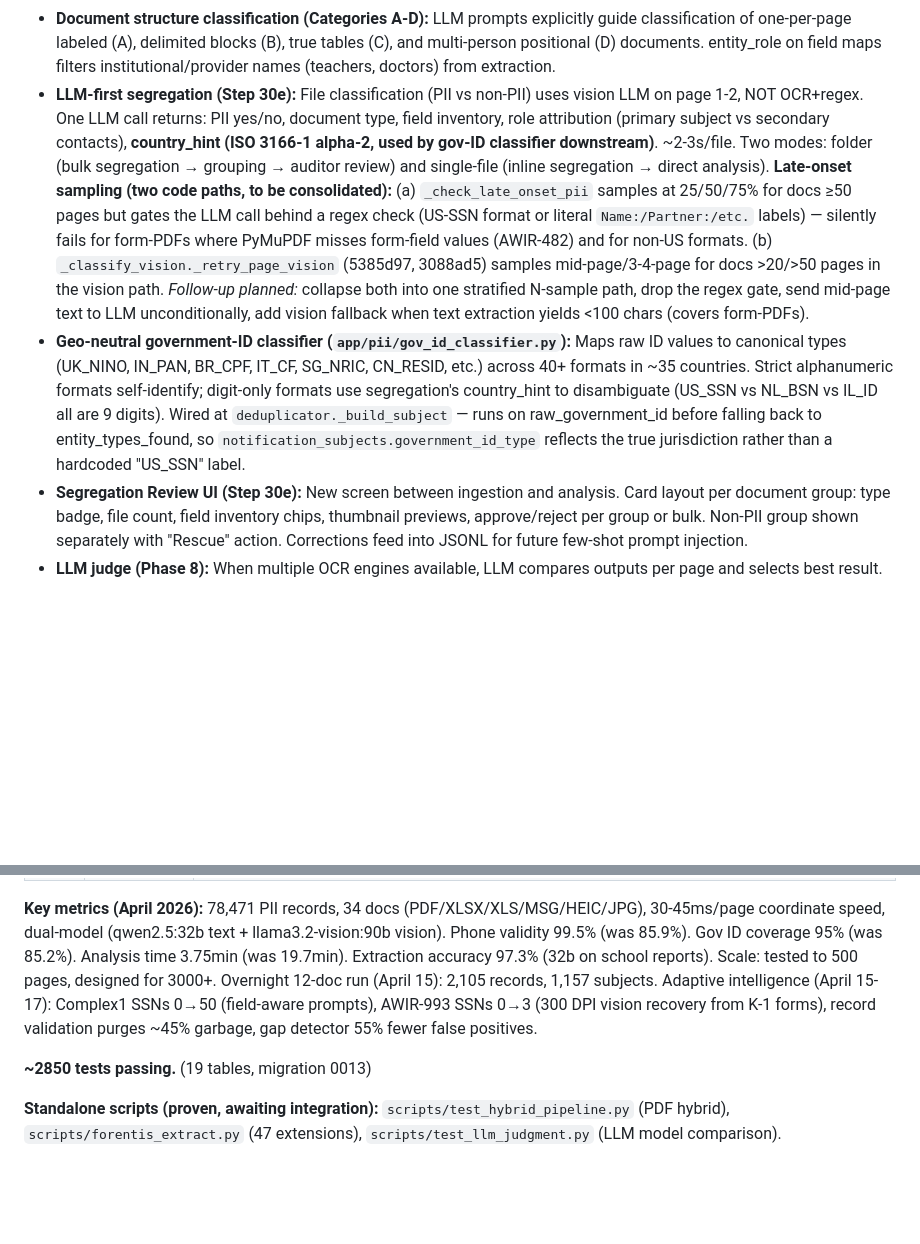
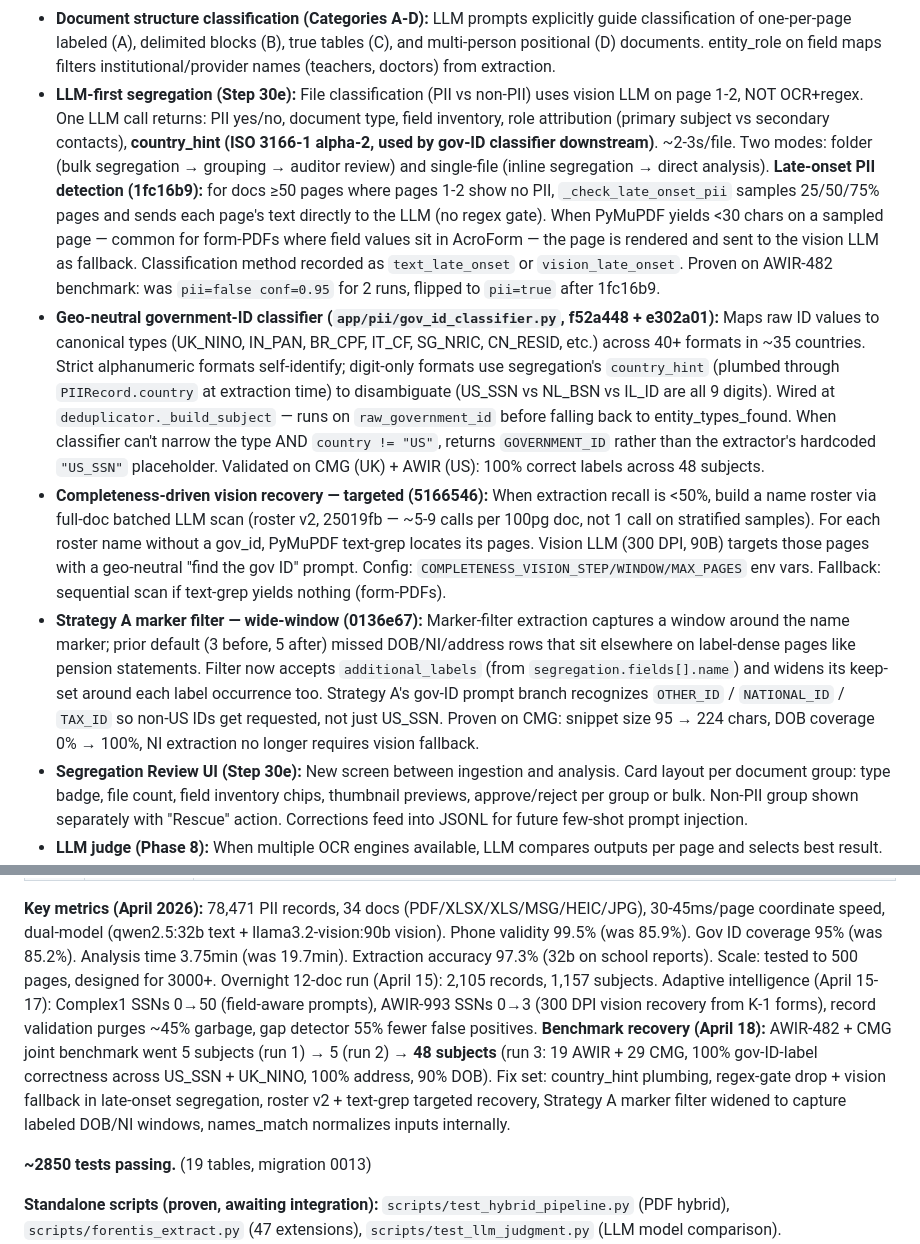
Before and after one commit to illiyaz/docdoc, a Markdown page: CLAUDE.md, 2 parts joined by grey strips. GitHub-like rendering; blank space fills up the shorter version.

```diff
--- a/CLAUDE.md
+++ b/CLAUDE.md
@@ -145,8 +145,10 @@ Detailed in [docs/SCHEMA.md](docs/SCHEMA.md). Summary:
 - **LLM model selection (April 2026):** Tested 6 models across 12 files. **qwen2.5:32b selected as primary text model** for accuracy (97.3% on school reports vs 87% for 7b, 92% for 14b). Honest about missing labels (14b hallucinated markers). Config: `OLLAMA_MODEL=qwen2.5:32b` (text + extraction), `OLLAMA_UNDERSTANDING_MODEL=qwen2.5:32b`, `OLLAMA_VISION_MODEL=llama3.2-vision:90b` (vision-only for scanned/image docs). On Mac M4 slower (~18-25min/225pg) but on A100 GPU ~2-3min. Segregation routes text PDFs to text model.
 - **Field map auto-correction:** `auto_correct_field_map()` in `app/pipeline/field_map_builder.py` corrects LLM-guessed spatial relationships using actual PyMuPDF word positions. Handles blank gaps between anchor and data section. LLM says "line_below" → code corrects to "lines_below_6" based on real layout.
 - **Document structure classification (Categories A-D):** LLM prompts explicitly guide classification of one-per-page labeled (A), delimited blocks (B), true tables (C), and multi-person positional (D) documents. entity_role on field maps filters institutional/provider names (teachers, doctors) from extraction.
-- **LLM-first segregation (Step 30e):** File classification (PII vs non-PII) uses vision LLM on page 1-2, NOT OCR+regex. One LLM call returns: PII yes/no, document type, field inventory, role attribution (primary subject vs secondary contacts), **country_hint (ISO 3166-1 alpha-2, used by gov-ID classifier downstream)**. ~2-3s/file. Two modes: folder (bulk segregation → grouping → auditor review) and single-file (inline segregation → direct analysis). **Late-onset sampling (two code paths, to be consolidated):** (a) `_check_late_onset_pii` samples at 25/50/75% for docs ≥50 pages but gates the LLM call behind a regex check (US-SSN format or literal `Name:/Partner:/etc.` labels) — silently fails for form-PDFs where PyMuPDF misses form-field values (AWIR-482) and for non-US formats. (b) `_classify_vision._retry_page_vision` (5385d97, 3088ad5) samples mid-page/3-4-page for docs >20/>50 pages in the vision path. *Follow-up planned:* collapse both into one stratified N-sample path, drop the regex gate, send mid-page text to LLM unconditionally, add vision fallback when text extraction yields <100 chars (covers form-PDFs).
-- **Geo-neutral government-ID classifier (`app/pii/gov_id_classifier.py`):** Maps raw ID values to canonical types (UK_NINO, IN_PAN, BR_CPF, IT_CF, SG_NRIC, CN_RESID, etc.) across 40+ formats in ~35 countries. Strict alphanumeric formats self-identify; digit-only formats use segregation's country_hint to disambiguate (US_SSN vs NL_BSN vs IL_ID all are 9 digits). Wired at `deduplicator._build_subject` — runs on raw_government_id before falling back to entity_types_found, so `notification_subjects.government_id_type` reflects the true jurisdiction rather than a hardcoded "US_SSN" label.
+- **LLM-first segregation (Step 30e):** File classification (PII vs non-PII) uses vision LLM on page 1-2, NOT OCR+regex. One LLM call returns: PII yes/no, document type, field inventory, role attribution (primary subject vs secondary contacts), **country_hint (ISO 3166-1 alpha-2, used by gov-ID classifier downstream)**. ~2-3s/file. Two modes: folder (bulk segregation → grouping → auditor review) and single-file (inline segregation → direct analysis). **Late-onset PII detection (1fc16b9):** for docs ≥50 pages where pages 1-2 show no PII, `_check_late_onset_pii` samples 25/50/75% pages and sends each page's text directly to the LLM (no regex gate). When PyMuPDF yields <30 chars on a sampled page — common for form-PDFs where field values sit in AcroForm — the page is rendered and sent to the vision LLM as fallback. Classification method recorded as `text_late_onset` or `vision_late_onset`. Proven on AWIR-482 benchmark: was `pii=false conf=0.95` for 2 runs, flipped to `pii=true` after 1fc16b9.
+- **Geo-neutral government-ID classifier (`app/pii/gov_id_classifier.py`, f52a448 + e302a01):** Maps raw ID values to canonical types (UK_NINO, IN_PAN, BR_CPF, IT_CF, SG_NRIC, CN_RESID, etc.) across 40+ formats in ~35 countries. Strict alphanumeric formats self-identify; digit-only formats use segregation's `country_hint` (plumbed through `PIIRecord.country` at extraction time) to disambiguate (US_SSN vs NL_BSN vs IL_ID are all 9 digits). Wired at `deduplicator._build_subject` — runs on `raw_government_id` before falling back to entity_types_found. When classifier can't narrow the type AND `country != "US"`, returns `GOVERNMENT_ID` rather than the extractor's hardcoded `"US_SSN"` placeholder. Validated on CMG (UK) + AWIR (US): 100% correct labels across 48 subjects.
+- **Completeness-driven vision recovery — targeted (5166546):** When extraction recall is <50%, build a name roster via full-doc batched LLM scan (roster v2, 25019fb — ~5-9 calls per 100pg doc, not 1 call on stratified samples). For each roster name without a gov_id, PyMuPDF text-grep locates its pages. Vision LLM (300 DPI, 90B) targets those pages with a geo-neutral "find the gov ID" prompt. Config: `COMPLETENESS_VISION_STEP/WINDOW/MAX_PAGES` env vars. Fallback: sequential scan if text-grep yields nothing (form-PDFs).
+- **Strategy A marker filter — wide-window (0136e67):** Marker-filter extraction captures a window around the name marker; prior default (3 before, 5 after) missed DOB/NI/address rows that sit elsewhere on label-dense pages like pension statements. Filter now accepts `additional_labels` (from `segregation.fields[].name`) and widens its keep-set around each label occurrence too. Strategy A's gov-ID prompt branch recognizes `OTHER_ID` / `NATIONAL_ID` / `TAX_ID` so non-US IDs get requested, not just US_SSN. Proven on CMG: snippet size 95 → 224 chars, DOB coverage 0% → 100%, NI extraction no longer requires vision fallback.
 - **Segregation Review UI (Step 30e):** New screen between ingestion and analysis. Card layout per document group: type badge, file count, field inventory chips, thumbnail previews, approve/reject per group or bulk. Non-PII group shown separately with "Rescue" action. Corrections feed into JSONL for future few-shot prompt injection.
 - **LLM judge (Phase 8):** When multiple OCR engines available, LLM compares outputs per page and selects best result. Integrated into first-look LLM call. Activates only when quality is uncertain. Deferred — docTR alone achieves 98.8% coverage.
 - **Role attribution (FIXED):** `entity_role` flows end-to-end: segregation role_map → metadata_json → VisionRouter pii_fields → FieldMapBuilder → FieldMapping.entity_role → CoordinateExtractor → DetectionResult → record_mapper → PIIRecord.entity_role → entity_resolver cross-role merge prevention. Schema-skip path also enriched.
@@ -230,7 +232,7 @@ Phase 1 (Deterministic Core), Phase 2 (Normalization + RRA), Phase 3 (Protocols
 | 30g | COMPLETE | **Scale Hardening (April 13-14, 2026):** Adaptive per-doc timeout (30min base + 2s/page, 3000pg → 123min). LLM gap-fill budget scales to 500 calls. Circuit breaker on LLM retries (5 consecutive failures → abort, success resets). PDF memory: `_forget_page()` across all pipeline files, pre-onset skip, text dict cleanup. Progress commits batched (every 10). 3 pre-existing test failures fixed. |
 | 30h | COMPLETE | **Adaptive Extraction Intelligence (April 15-17, 2026):** Full self-tuning extraction chain. (1) Strategy A field-aware prompts — marker-filter includes SSN/DOB/phone/email from field_inventory. (2) Post-batch quality gate — LLM diagnoses missing fields, adjusts hints. (3) Adaptive onset — 50+ page docs sampled at 25%/50%/75% for late-onset PII. (4) Self-correcting loop — diagnoses + re-extracts failed pages. (5) LLM record validation — purges ~45% garbage (form codes, legal entities). (6) Completeness-driven vision recovery — counts actionable subjects (name+gov_id), if <50% complete, gets name roster from summary pages, vision-scans at 300 DPI with geo-neutral prompt. (7) DB-level dedup — `_find_existing` matches name+gov_id+project. (8) Data purge API — DELETE /api/jobs/{id}/purge. Segregation regex fallback (9 patterns). Segregation UI banner. Gap detector prevalence threshold (55% fewer false gaps). AWIR-993 benchmark: 0 SSNs → 3 SSNs via vision recovery. Complex1: 0 SSNs → 50 SSNs via field-aware prompts. |
 
-**Key metrics (April 2026):** 78,471 PII records, 34 docs (PDF/XLSX/XLS/MSG/HEIC/JPG), 30-45ms/page coordinate speed, dual-model (qwen2.5:32b text + llama3.2-vision:90b vision). Phone validity 99.5% (was 85.9%). Gov ID coverage 95% (was 85.2%). Analysis time 3.75min (was 19.7min). Extraction accuracy 97.3% (32b on school reports). Scale: tested to 500 pages, designed for 3000+. Overnight 12-doc run (April 15): 2,105 records, 1,157 subjects. Adaptive intelligence (April 15-17): Complex1 SSNs 0→50 (field-aware prompts), AWIR-993 SSNs 0→3 (300 DPI vision recovery from K-1 forms), record validation purges ~45% garbage, gap detector 55% fewer false positives.
+**Key metrics (April 2026):** 78,471 PII records, 34 docs (PDF/XLSX/XLS/MSG/HEIC/JPG), 30-45ms/page coordinate speed, dual-model (qwen2.5:32b text + llama3.2-vision:90b vision). Phone validity 99.5% (was 85.9%). Gov ID coverage 95% (was 85.2%). Analysis time 3.75min (was 19.7min). Extraction accuracy 97.3% (32b on school reports). Scale: tested to 500 pages, designed for 3000+. Overnight 12-doc run (April 15): 2,105 records, 1,157 subjects. Adaptive intelligence (April 15-17): Complex1 SSNs 0→50 (field-aware prompts), AWIR-993 SSNs 0→3 (300 DPI vision recovery from K-1 forms), record validation purges ~45% garbage, gap detector 55% fewer false positives. **Benchmark recovery (April 18):** AWIR-482 + CMG joint benchmark went 5 subjects (run 1) → 5 (run 2) → **48 subjects** (run 3: 19 AWIR + 29 CMG, 100% gov-ID-label correctness across US_SSN + UK_NINO, 100% address, 90% DOB). Fix set: country_hint plumbing, regex-gate drop + vision fallback in late-onset segregation, roster v2 + text-grep targeted recovery, Strategy A marker filter widened to capture labeled DOB/NI windows, names_match normalizes inputs internally.
 
 **~2850 tests passing.** (19 tables, migration 0013)
 
```
Also changed, not shown: docs/PLAN.md (+25 -29 lines).
